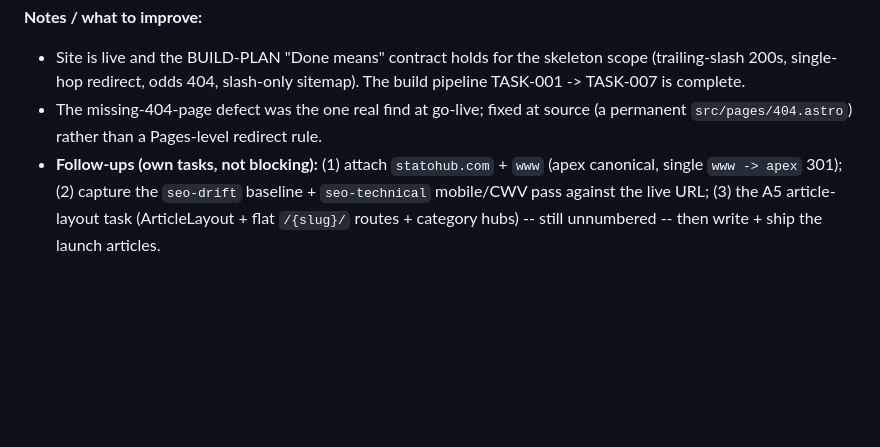
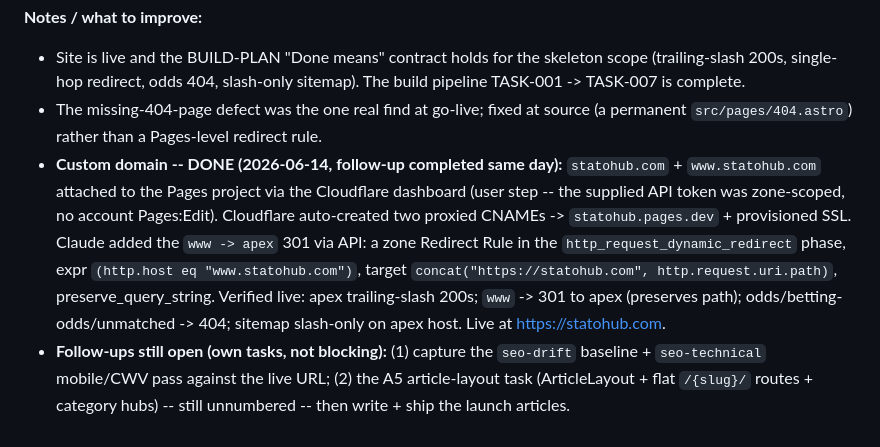
Before and after one commit to syedjawad11/statohub, a Markdown page: handoff/TASK-007-cloudflare-pages-deploy.md, the part around the change. Rendered like a GitHub page; blank space fills up the shorter version.

```diff
--- a/handoff/TASK-007-cloudflare-pages-deploy.md
+++ b/handoff/TASK-007-cloudflare-pages-deploy.md
@@ -106,8 +106,18 @@ project-create + deploy; custom domain deferred to a follow-up.
   sitemap). The build pipeline TASK-001 -> TASK-007 is complete.
 - The missing-404-page defect was the one real find at go-live; fixed at source
   (a permanent `src/pages/404.astro`) rather than a Pages-level redirect rule.
-- **Follow-ups (own tasks, not blocking):** (1) attach `statohub.com` + `www`
-  (apex canonical, single `www -> apex` 301); (2) capture the `seo-drift`
-  baseline + `seo-technical` mobile/CWV pass against the live URL; (3) the A5
-  article-layout task (ArticleLayout + flat `/{slug}/` routes + category hubs)
-  -- still unnumbered -- then write + ship the launch articles.
+- **Custom domain -- DONE (2026-06-14, follow-up completed same day):**
+  `statohub.com` + `www.statohub.com` attached to the Pages project via the
+  Cloudflare dashboard (user step -- the supplied API token was zone-scoped, no
+  account Pages:Edit). Cloudflare auto-created two proxied CNAMEs ->
+  `statohub.pages.dev` + provisioned SSL. Claude added the `www -> apex` 301 via
+  API: a zone Redirect Rule in the `http_request_dynamic_redirect` phase, expr
+  `(http.host eq "www.statohub.com")`, target
+  `concat("https://statohub.com", http.request.uri.path)`, preserve_query_string.
+  Verified live: apex trailing-slash 200s; `www` -> 301 to apex (preserves path);
+  odds/betting-odds/unmatched -> 404; sitemap slash-only on apex host. Live at
+  https://statohub.com.
+- **Follow-ups still open (own tasks, not blocking):** (1) capture the
+  `seo-drift` baseline + `seo-technical` mobile/CWV pass against the live URL;
+  (2) the A5 article-layout task (ArticleLayout + flat `/{slug}/` routes +
+  category hubs) -- still unnumbered -- then write + ship the launch articles.
```
Also changed, not shown: CLAUDE.md (+39 -8 lines).
